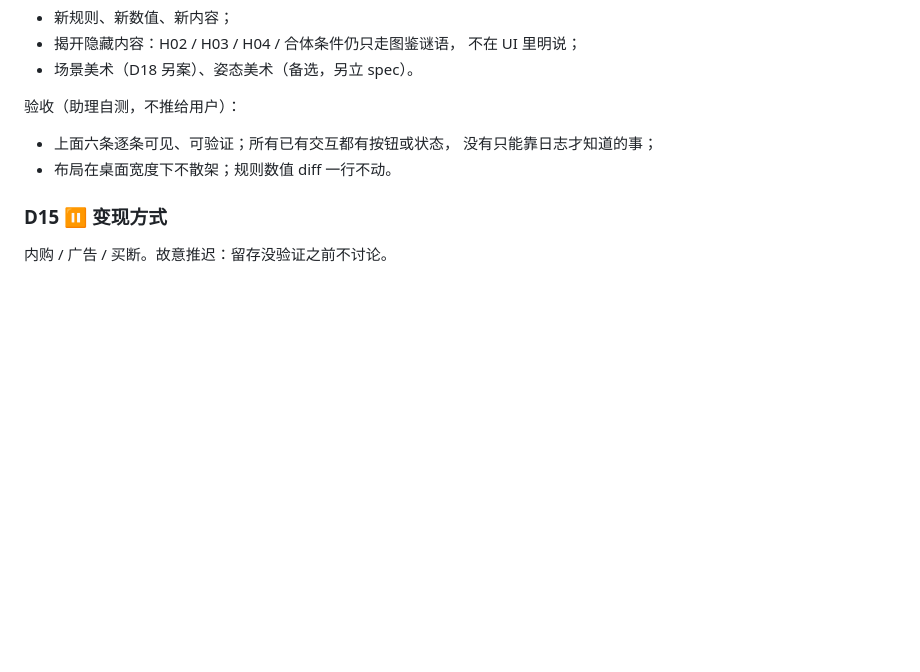
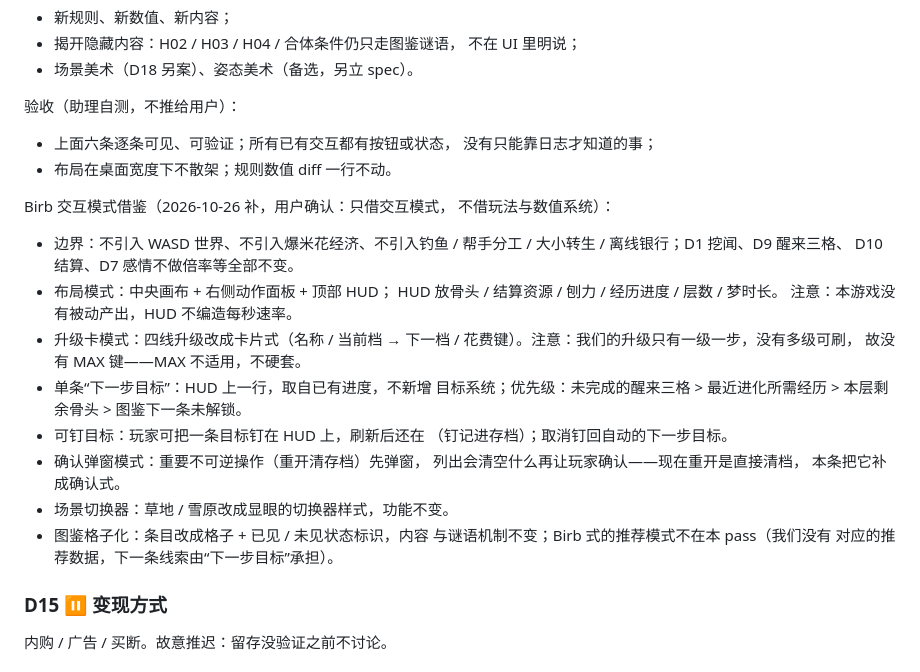
Before and after one commit to zwang1225/project-snooze, a Markdown page: docs/DECISIONS.md, the part around the change. GitHub-like rendering; blank space fills up the shorter version.

Commit message:
Spec D20: add Birb interaction patterns (mode only, not gameplay)
Boundary per user: borrow interaction mode, not Birb's gameplay or
incremental systems. No WASD world, no popcorn economy, no fishing,
helpers, prestiges, or offline banking. Adaptations grounded in our
code: upgrades are one-shot (no MAX), no passive income (no fake
/s rate), reset currently clears without confirm (add confirm with
clear-list). Adds: HUD + side panel layout, upgrade cards, single
next-objective line, pinnable goals, reset confirm, scene switcher,
codex grid with seen/unseen states.

```diff
--- a/docs/DECISIONS.md
+++ b/docs/DECISIONS.md
@@ -416,6 +416,30 @@ MVP 可玩范围：D1–D9 锁定的核心循环全量 + 本批 D10–D14 默认
   没有只能靠日志才知道的事；
 - 布局在桌面宽度下不散架；规则数值 diff 一行不动。
 
+Birb 交互模式借鉴（2026-10-26 补，用户确认：只借交互模式，
+不借玩法与数值系统）：
+- 边界：不引入 WASD 世界、不引入爆米花经济、不引入钓鱼 /
+  帮手分工 / 大小转生 / 离线银行；D1 挖闻、D9 醒来三格、
+  D10 结算、D7 感情不做倍率等全部不变。
+- 布局模式：中央画布 + 右侧动作面板 + 顶部 HUD；
+  HUD 放骨头 / 结算资源 / 刨力 / 经历进度 / 层数 / 梦时长。
+  注意：本游戏没有被动产出，HUD 不编造每秒速率。
+- 升级卡模式：四线升级改成卡片式（名称 / 当前档 → 下一档 /
+  花费键）。注意：我们的升级只有一级一步，没有多级可刷，
+  故没有 MAX 键——MAX 不适用，不硬套。
+- 单条“下一步目标”：HUD 上一行，取自已有进度，不新增
+  目标系统；优先级：未完成的醒来三格 > 最近进化所需经历 >
+  本层剩余骨头 > 图鉴下一条未解锁。
+- 可钉目标：玩家可把一条目标钉在 HUD 上，刷新后还在
+  （钉记进存档）；取消钉回自动的下一步目标。
+- 确认弹窗模式：重要不可逆操作（重开清存档）先弹窗，
+  列出会清空什么再让玩家确认——现在重开是直接清档，
+  本条把它补成确认式。
+- 场景切换器：草地 / 雪原改成显眼的切换器样式，功能不变。
+- 图鉴格子化：条目改成格子 + 已见 / 未见状态标识，内容
+  与谜语机制不变；Birb 式的推荐模式不在本 pass（我们没有
+  对应的推荐数据，下一条线索由“下一步目标”承担）。
+
 ### D15 ⏸ 变现方式
 内购 / 广告 / 买断。故意推迟：留存没验证之前不讨论。
 
```
Also changed, not shown: docs/SPEC.md (+6 -0 lines).
